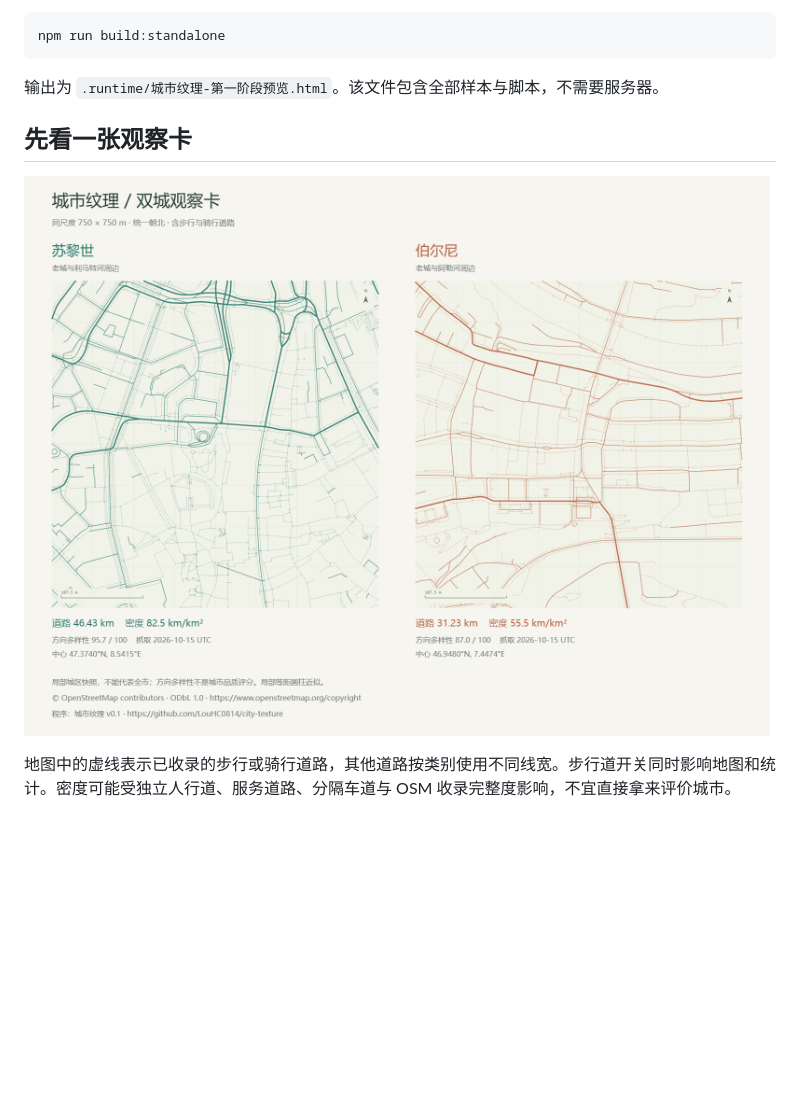
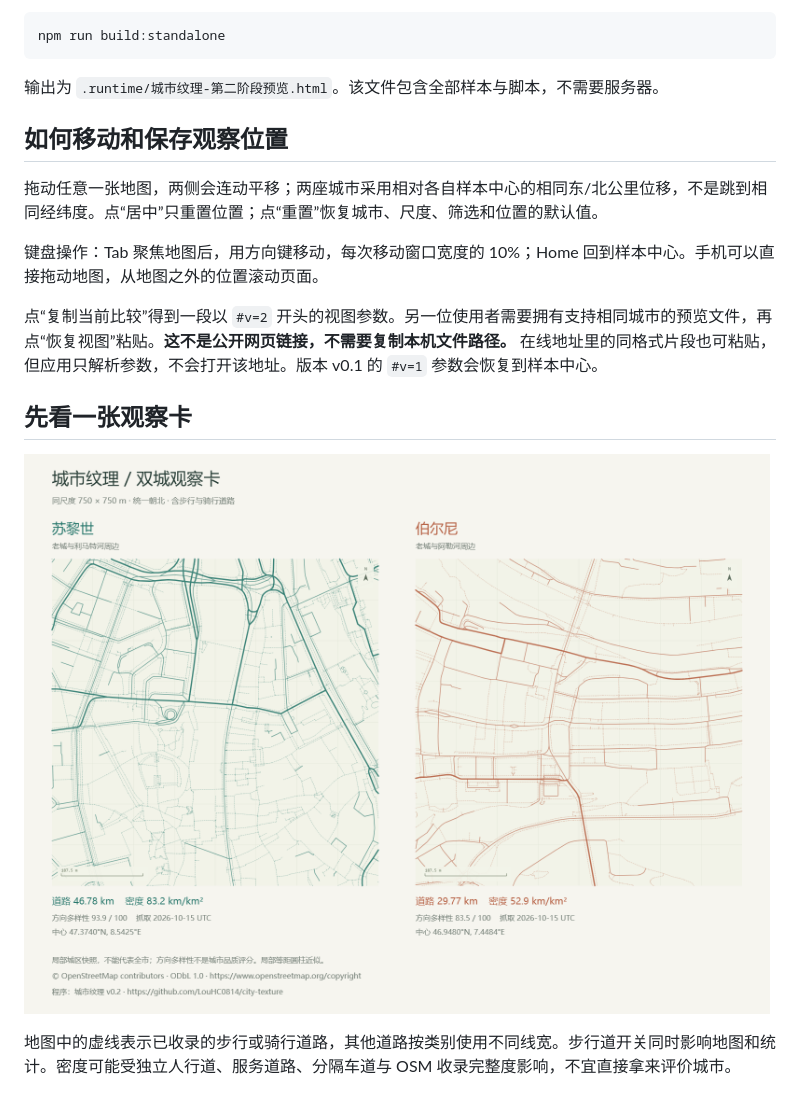
Before and after one commit to LouHC0814/city-texture, a Markdown page: README.md, the part around one of its changes. Drawn GitHub-style; pictures changed too: docs/双城观察卡.png; blank space fills up the shorter version.

````diff
--- a/README.md
+++ b/README.md
@@ -34,7 +37,15 @@ npm start
 npm run build:standalone
 ```
 
-输出为 `.runtime/城市纹理-第一阶段预览.html`。该文件包含全部样本与脚本，不需要服务器。
+输出为 `.runtime/城市纹理-第二阶段预览.html`。该文件包含全部样本与脚本，不需要服务器。
+
+## 如何移动和保存观察位置
+
+拖动任意一张地图，两侧会连动平移；两座城市采用相对各自样本中心的相同东/北公里位移，不是跳到相同经纬度。点“居中”只重置位置；点“重置”恢复城市、尺度、筛选和位置的默认值。
+
+键盘操作：Tab 聚焦地图后，用方向键移动，每次移动窗口宽度的 10%；Home 回到样本中心。手机可以直接拖动地图，从地图之外的位置滚动页面。
+
+点“复制当前比较”得到一段以 `#v=2` 开头的视图参数。另一位使用者需要拥有支持相同城市的预览文件，再点“恢复视图”粘贴。**这不是公开网页链接，不需要复制本机文件路径。** 在线地址里的同格式片段也可粘贴，但应用只解析参数，不会打开该地址。版本 v0.1 的 `#v=1` 参数会恢复到样本中心。
 
 ## 先看一张观察卡
 
````
Also changed, not shown: other parts of README.md (+9 -6 lines), docs/方法与限制.md (+15 -1 lines), docs/阶段记录.md (added, +22 -0 lines), docs/手机预览.png, docs/桌面预览.png, 9 other files.
